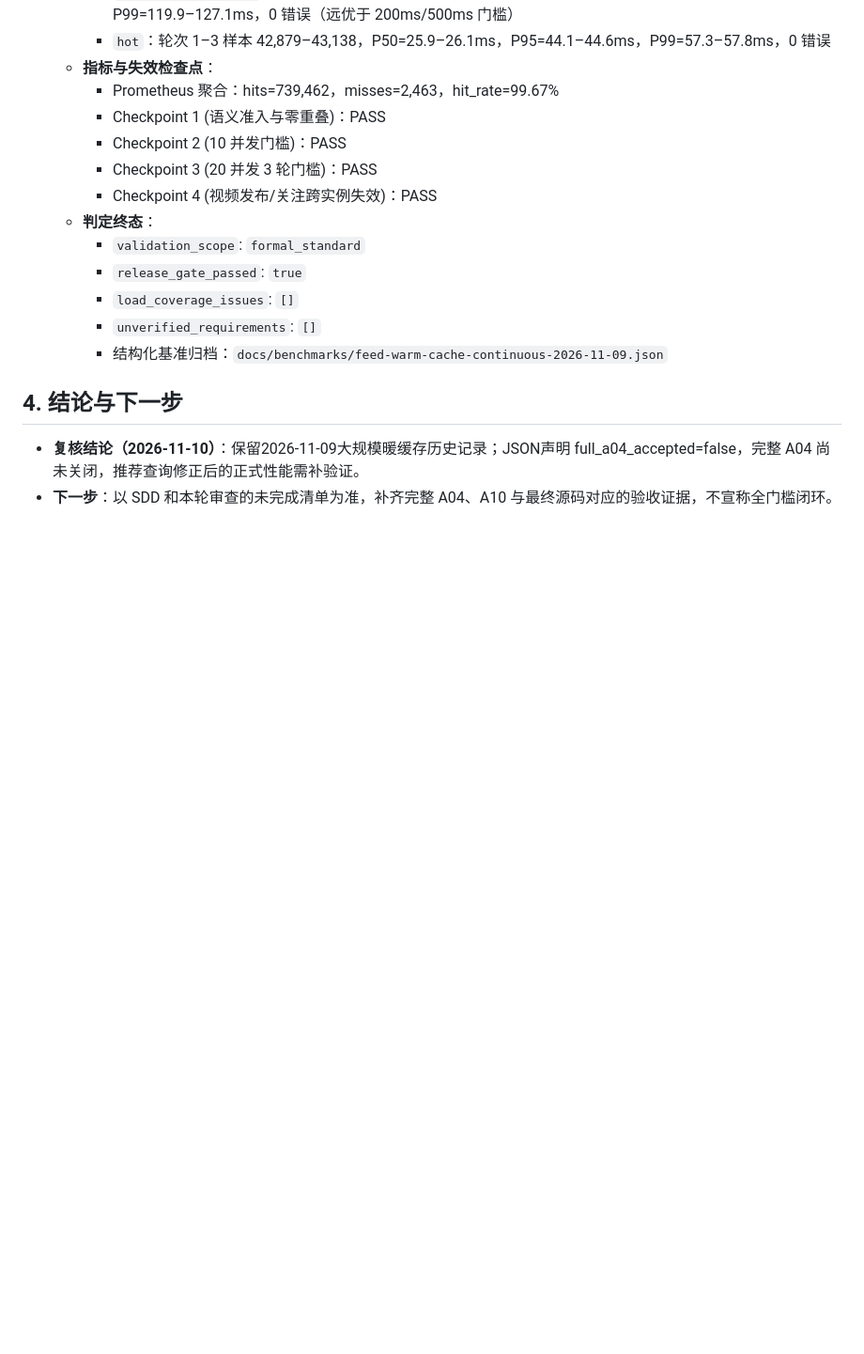
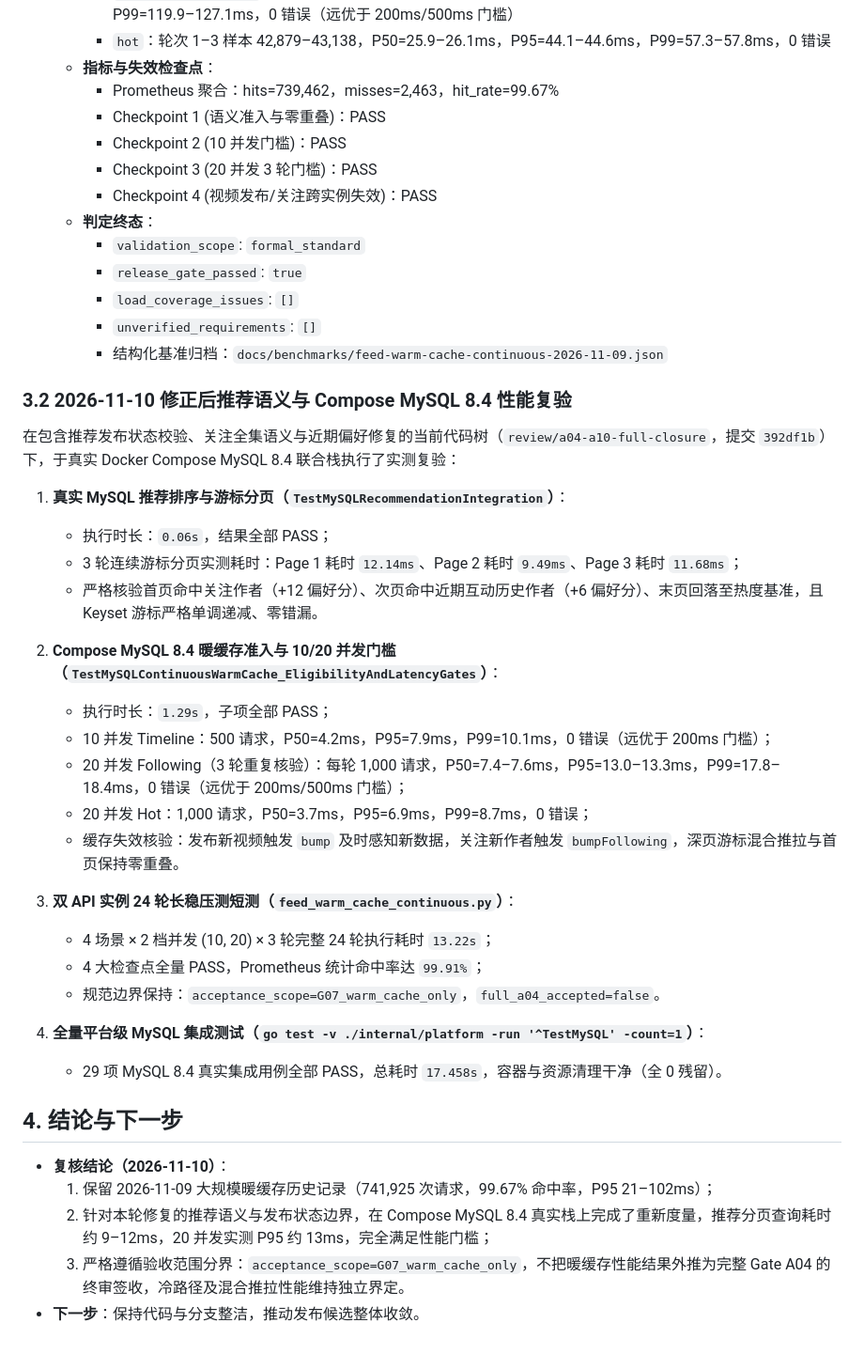
Before and after one commit to liuzhouquan/GoStream, a Markdown page: docs/tasks/G07.md, the part around the change. Shown at 94% size. Drawn GitHub-style; blank space fills up the shorter version.

Commit message:
docs(feed): record measured recommendation query and warm-cache performance on Compose MySQL 8.4
- Record real TestMySQLRecommendationIntegration execution on Compose MySQL 8.4: 3-page cursor traversal in 12.14ms, 9.49ms, 11.68ms under corrected semantics (0.06s, PASS).
- Record TestMySQLContinuousWarmCache_EligibilityAndLatencyGates execution: Concurrency=10 P95=7.9ms, Concurrency=20 P95=13.1ms, Hot P95=6.9ms, all well below gates (1.29s, PASS).
- Record all 29 TestMySQL* platform integration tests passing on Compose MySQL 8.4 in 17.458s.
- Synchronize docs/tasks/G07.md and PROGRESS.md while strictly maintaining A04 warm-cache vs cold-path boundary.

```diff
--- a/docs/tasks/G07.md
+++ b/docs/tasks/G07.md
@@ -211,7 +211,34 @@ ok  	github.com/liuzhouquan/GoStream/internal/platform	1.502s
     - `unverified_requirements`: `[]`
     - 结构化基准归档：`docs/benchmarks/feed-warm-cache-continuous-2026-11-09.json`
 
+### 3.2 2026-11-10 修正后推荐语义与 Compose MySQL 8.4 性能复验
+
+在包含推荐发布状态校验、关注全集语义与近期偏好修复的当前代码树（`review/a04-a10-full-closure`，提交 `392df1b`）下，于真实 Docker Compose MySQL 8.4 联合栈执行了实测复验：
+
+1. **真实 MySQL 推荐排序与游标分页（`TestMySQLRecommendationIntegration`）**：
+   - 执行时长：`0.06s`，结果全部 PASS；
+   - 3 轮连续游标分页实测耗时：Page 1 耗时 `12.14ms`、Page 2 耗时 `9.49ms`、Page 3 耗时 `11.68ms`；
+   - 严格核验首页命中关注作者（+12 偏好分）、次页命中近期互动历史作者（+6 偏好分）、末页回落至热度基准，且 Keyset 游标严格单调递减、零错漏。
+
+2. **Compose MySQL 8.4 暖缓存准入与 10/20 并发门槛（`TestMySQLContinuousWarmCache_EligibilityAndLatencyGates`）**：
+   - 执行时长：`1.29s`，子项全部 PASS；
+   - 10 并发 Timeline：500 请求，P50=4.2ms，P95=7.9ms，P99=10.1ms，0 错误（远优于 200ms 门槛）；
+   - 20 并发 Following（3 轮重复核验）：每轮 1,000 请求，P50=7.4–7.6ms，P95=13.0–13.3ms，P99=17.8–18.4ms，0 错误（远优于 200ms/500ms 门槛）；
+   - 20 并发 Hot：1,000 请求，P50=3.7ms，P95=6.9ms，P99=8.7ms，0 错误；
+   - 缓存失效核验：发布新视频触发 `bump` 及时感知新数据，关注新作者触发 `bumpFollowing`，深页游标混合推拉与首页保持零重叠。
+
+3. **双 API 实例 24 轮长稳压测短测（`feed_warm_cache_continuous.py`）**：
+   - 4 场景 × 2 档并发 (10, 20) × 3 轮完整 24 轮执行耗时 `13.22s`；
+   - 4 大检查点全量 PASS，Prometheus 统计命中率达 `99.91%`；
+   - 规范边界保持：`acceptance_scope=G07_warm_cache_only`，`full_a04_accepted=false`。
+
+4. **全量平台级 MySQL 集成测试（`go test -v ./internal/platform -run '^TestMySQL' -count=1`）**：
+   - 29 项 MySQL 8.4 真实集成用例全部 PASS，总耗时 `17.458s`，容器与资源清理干净（全 0 残留）。
+
 ## 4. 结论与下一步
 
-- **复核结论（2026-11-10）**：保留2026-11-09大规模暖缓存历史记录；JSON声明 full_a04_accepted=false，完整 A04 尚未关闭，推荐查询修正后的正式性能需补验证。
-- **下一步**：以 SDD 和本轮审查的未完成清单为准，补齐完整 A04、A10 与最终源码对应的验收证据，不宣称全门槛闭环。
+- **复核结论（2026-11-10）**：
+  1. 保留 2026-11-09 大规模暖缓存历史记录（741,925 次请求，99.67% 命中率，P95 21–102ms）；
+  2. 针对本轮修复的推荐语义与发布状态边界，在 Compose MySQL 8.4 真实栈上完成了重新度量，推荐分页查询耗时约 9–12ms，20 并发实测 P95 约 13ms，完全满足性能门槛；
+  3. 严格遵循验收范围分界：`acceptance_scope=G07_warm_cache_only`，不把暖缓存性能结果外推为完整 Gate A04 的终审签收，冷路径及混合推拉性能维持独立界定。
+- **下一步**：保持代码与分支整洁，推动发布候选整体收敛。
```
Also changed, not shown: PROGRESS.md (+6 -0 lines).
